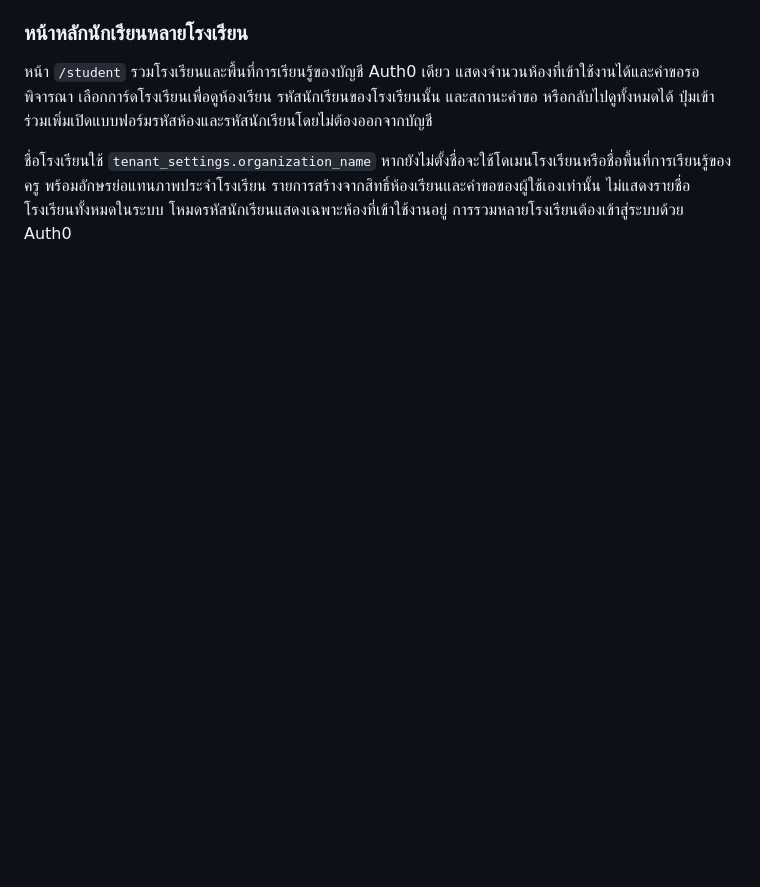
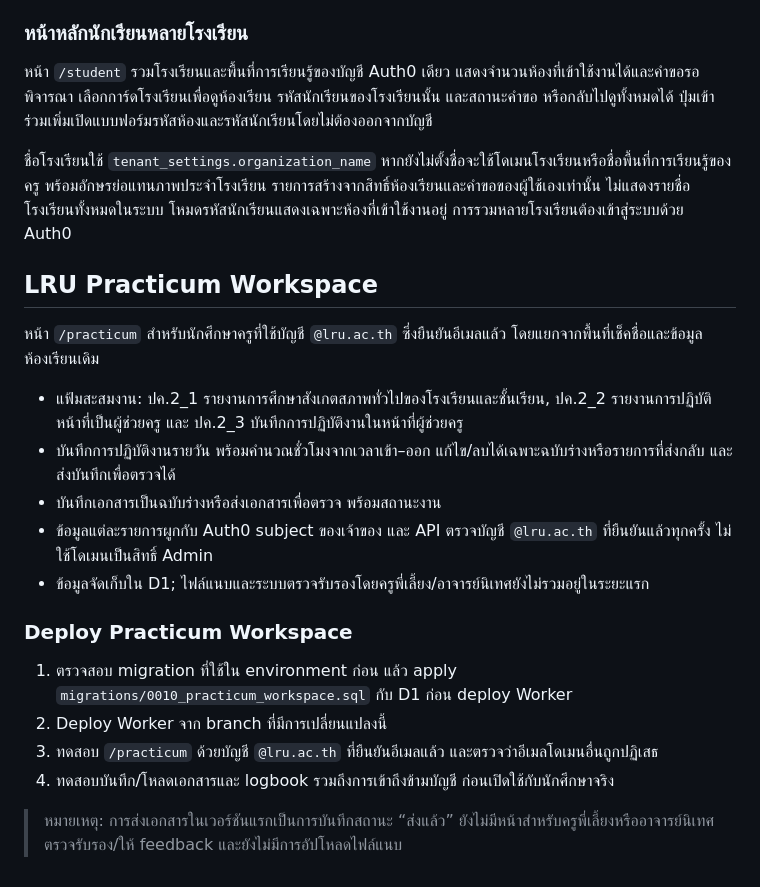
Before and after one commit to sorasukt/classroom, a Markdown page: README.md, the part around the change. Rendered like a GitHub page; blank space fills up the shorter version.

Commit message:
docs: document LRU practicum workspace setup

```diff
--- a/README.md
+++ b/README.md
@@ -390,3 +390,23 @@ Workflow จะเรียก Wrangler โดยตรงเพื่อส่
 หน้า `/student` รวมโรงเรียนและพื้นที่การเรียนรู้ของบัญชี Auth0 เดียว แสดงจำนวนห้องที่เข้าใช้งานได้และคำขอรอพิจารณา เลือกการ์ดโรงเรียนเพื่อดูห้องเรียน รหัสนักเรียนของโรงเรียนนั้น และสถานะคำขอ หรือกลับไปดูทั้งหมดได้ ปุ่มเข้าร่วมเพิ่มเปิดแบบฟอร์มรหัสห้องและรหัสนักเรียนโดยไม่ต้องออกจากบัญชี
 
 ชื่อโรงเรียนใช้ `tenant_settings.organization_name` หากยังไม่ตั้งชื่อจะใช้โดเมนโรงเรียนหรือชื่อพื้นที่การเรียนรู้ของครู พร้อมอักษรย่อแทนภาพประจำโรงเรียน รายการสร้างจากสิทธิ์ห้องเรียนและคำขอของผู้ใช้เองเท่านั้น ไม่แสดงรายชื่อโรงเรียนทั้งหมดในระบบ โหมดรหัสนักเรียนแสดงเฉพาะห้องที่เข้าใช้งานอยู่ การรวมหลายโรงเรียนต้องเข้าสู่ระบบด้วย Auth0
+
+
+## LRU Practicum Workspace
+
+หน้า `/practicum` สำหรับนักศึกษาครูที่ใช้บัญชี `@lru.ac.th` ซึ่งยืนยันอีเมลแล้ว โดยแยกจากพื้นที่เช็คชื่อและข้อมูลห้องเรียนเดิม
+
+- แฟ้มสะสมงาน: ปค.2_1 รายงานการศึกษาสังเกตสภาพทั่วไปของโรงเรียนและชั้นเรียน, ปค.2_2 รายงานการปฏิบัติหน้าที่เป็นผู้ช่วยครู และ ปค.2_3 บันทึกการปฏิบัติงานในหน้าที่ผู้ช่วยครู
+- บันทึกการปฏิบัติงานรายวัน พร้อมคำนวณชั่วโมงจากเวลาเข้า–ออก แก้ไข/ลบได้เฉพาะฉบับร่างหรือรายการที่ส่งกลับ และส่งบันทึกเพื่อตรวจได้
+- บันทึกเอกสารเป็นฉบับร่างหรือส่งเอกสารเพื่อตรวจ พร้อมสถานะงาน
+- ข้อมูลแต่ละรายการผูกกับ Auth0 subject ของเจ้าของ และ API ตรวจบัญชี `@lru.ac.th` ที่ยืนยันแล้วทุกครั้ง ไม่ใช้โดเมนเป็นสิทธิ์ Admin
+- ข้อมูลจัดเก็บใน D1; ไฟล์แนบและระบบตรวจรับรองโดยครูพี่เลี้ยง/อาจารย์นิเทศยังไม่รวมอยู่ในระยะแรก
+
+### Deploy Practicum Workspace
+
+1. ตรวจสอบ migration ที่ใช้ใน environment ก่อน แล้ว apply `migrations/0010_practicum_workspace.sql` กับ D1 ก่อน deploy Worker
+2. Deploy Worker จาก branch ที่มีการเปลี่ยนแปลงนี้
+3. ทดสอบ `/practicum` ด้วยบัญชี `@lru.ac.th` ที่ยืนยันอีเมลแล้ว และตรวจว่าอีเมลโดเมนอื่นถูกปฏิเสธ
+4. ทดสอบบันทึก/โหลดเอกสารและ logbook รวมถึงการเข้าถึงข้ามบัญชี ก่อนเปิดใช้กับนักศึกษาจริง
+
+> หมายเหตุ: การส่งเอกสารในเวอร์ชันแรกเป็นการบันทึกสถานะ “ส่งแล้ว” ยังไม่มีหน้าสำหรับครูพี่เลี้ยงหรืออาจารย์นิเทศตรวจรับรอง/ให้ feedback และยังไม่มีการอัปโหลดไฟล์แนบ
```
